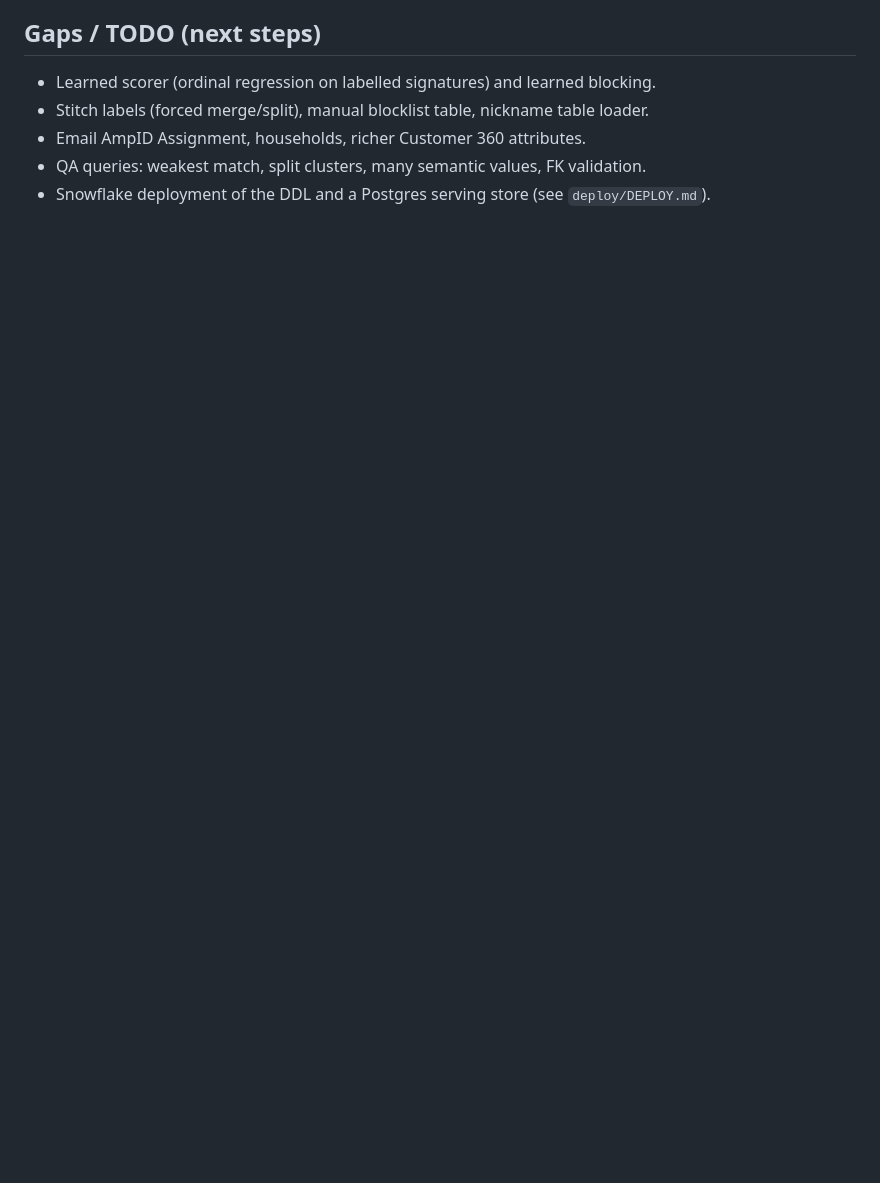
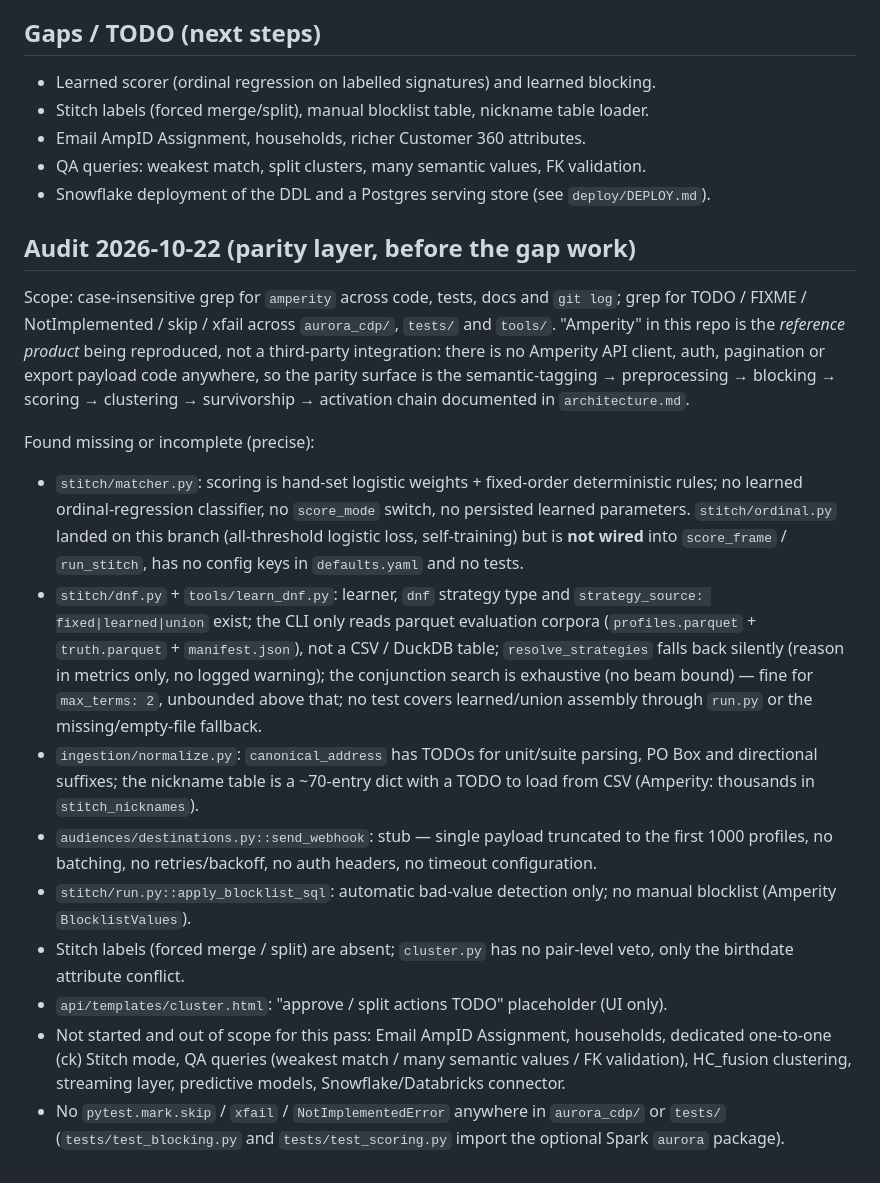
Before and after one commit to Harsh0707005/aurora-cdp, a Markdown page: docs/feature-parity.md, the part around the change. Rendered like a GitHub page; blank space fills up the shorter version.

Commit message:
docs: parity audit notes (what is missing before the gap work)
Co-Authored-By: Claude Fable 5.1 <noreply@anthropic.com>

```diff
--- a/docs/feature-parity.md
+++ b/docs/feature-parity.md
@@ -84,3 +84,38 @@ Legend: ✅ implemented (scaffold-grade) · 🟡 partial / stub · ❌ not start
 - Email AmpID Assignment, households, richer Customer 360 attributes.
 - QA queries: weakest match, split clusters, many semantic values, FK validation.
 - Snowflake deployment of the DDL and a Postgres serving store (see `deploy/DEPLOY.md`).
+
+## Audit 2026-10-22 (parity layer, before the gap work)
+
+Scope: case-insensitive grep for `amperity` across code, tests, docs and `git log`; grep for
+TODO / FIXME / NotImplemented / skip / xfail across `aurora_cdp/`, `tests/` and `tools/`. "Amperity" in this repo
+is the *reference product* being reproduced, not a third-party integration: there is no Amperity API client,
+auth, pagination or export payload code anywhere, so the parity surface is the semantic-tagging → preprocessing →
+blocking → scoring → clustering → survivorship → activation chain documented in `architecture.md`.
+
+Found missing or incomplete (precise):
+
+- `stitch/matcher.py`: scoring is hand-set logistic weights + fixed-order deterministic rules; no learned
+  ordinal-regression classifier, no `score_mode` switch, no persisted learned parameters.
+  `stitch/ordinal.py` landed on this branch (all-threshold logistic loss, self-training) but is **not wired**
+  into `score_frame` / `run_stitch`, has no config keys in `defaults.yaml` and no tests.
+- `stitch/dnf.py` + `tools/learn_dnf.py`: learner, `dnf` strategy type and `strategy_source: fixed|learned|union`
+  exist; the CLI only reads parquet evaluation corpora (`profiles.parquet` + `truth.parquet` + `manifest.json`),
+  not a CSV / DuckDB table; `resolve_strategies` falls back silently (reason in metrics only, no logged warning);
+  the conjunction search is exhaustive (no beam bound) — fine for `max_terms: 2`, unbounded above that; no test
+  covers learned/union assembly through `run.py` or the missing/empty-file fallback.
+- `ingestion/normalize.py`: `canonical_address` has TODOs for unit/suite parsing, PO Box and directional
+  suffixes; the nickname table is a ~70-entry dict with a TODO to load from CSV (Amperity: thousands in
+  `stitch_nicknames`).
+- `audiences/destinations.py::send_webhook`: stub — single payload truncated to the first 1000 profiles, no
+  batching, no retries/backoff, no auth headers, no timeout configuration.
+- `stitch/run.py::apply_blocklist_sql`: automatic bad-value detection only; no manual blocklist (Amperity
+  `BlocklistValues`).
+- Stitch labels (forced merge / split) are absent; `cluster.py` has no pair-level veto, only the birthdate
+  attribute conflict.
+- `api/templates/cluster.html`: "approve / split actions TODO" placeholder (UI only).
+- Not started and out of scope for this pass: Email AmpID Assignment, households, dedicated one-to-one (ck)
+  Stitch mode, QA queries (weakest match / many semantic values / FK validation), HC_fusion clustering,
+  streaming layer, predictive models, Snowflake/Databricks connector.
+- No `pytest.mark.skip` / `xfail` / `NotImplementedError` anywhere in `aurora_cdp/` or `tests/`
+  (`tests/test_blocking.py` and `tests/test_scoring.py` import the optional Spark `aurora` package).
```
